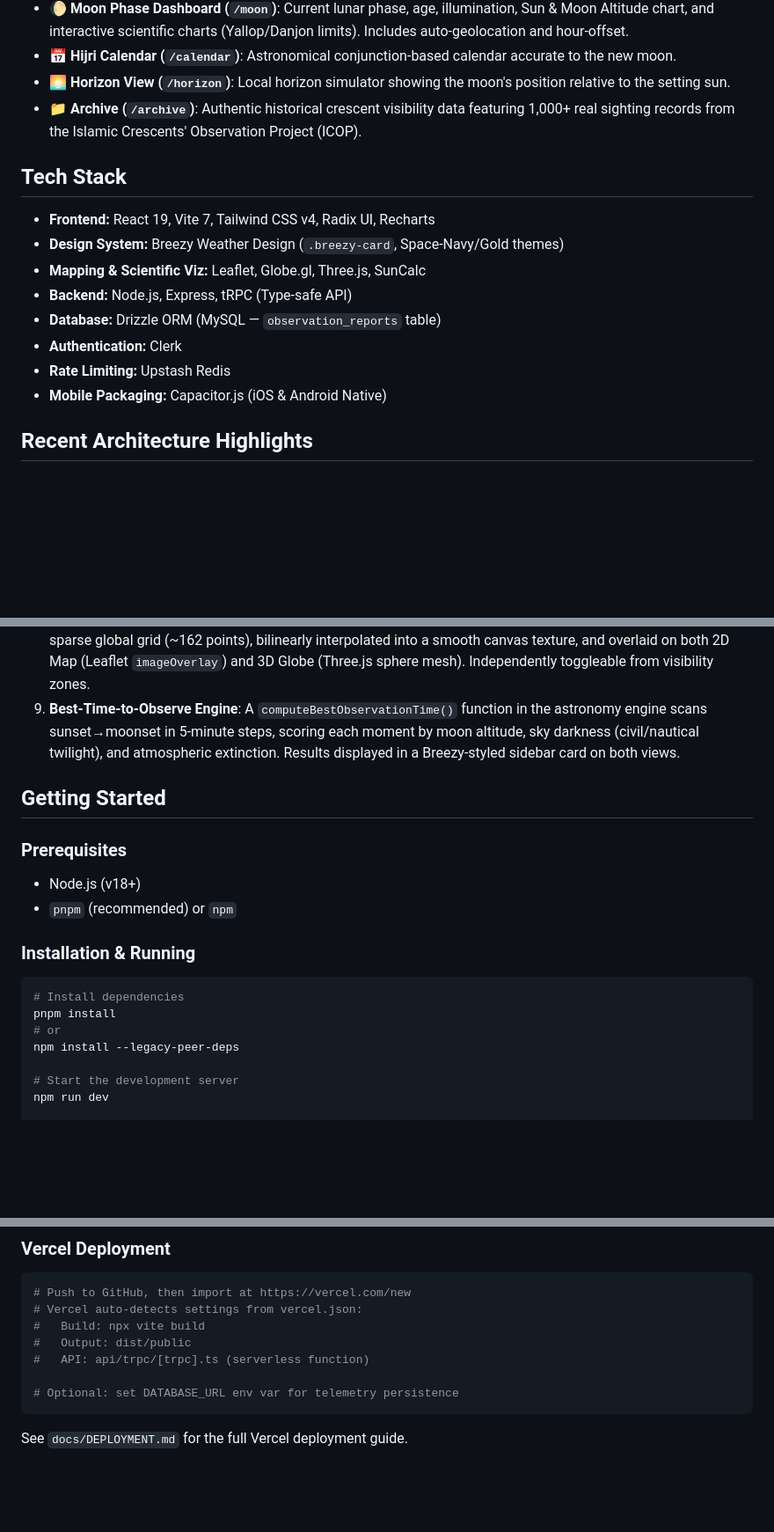
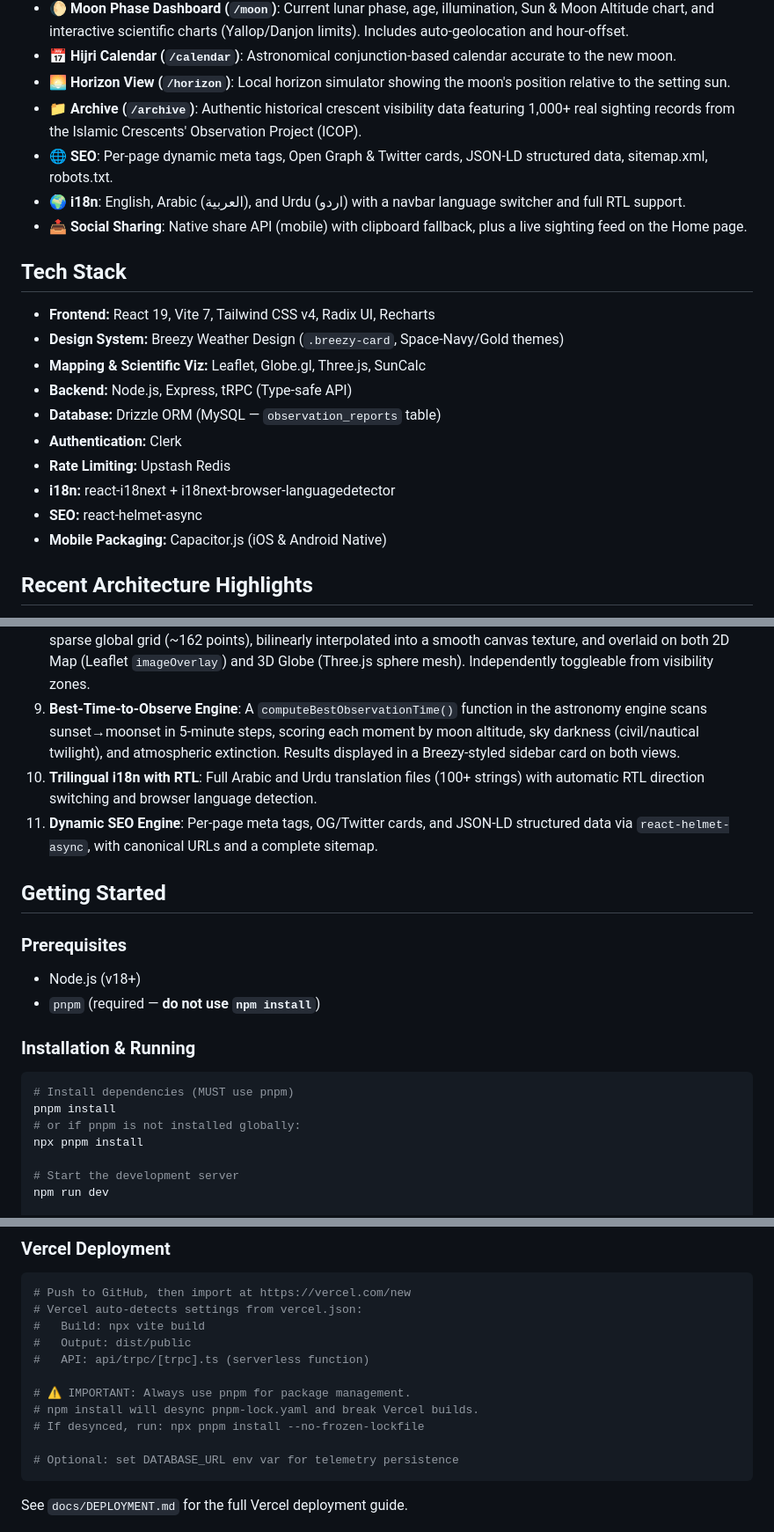
Before and after one commit to rayan-azhari/hilal-vision-rebuild, a Markdown page: README.md, 3 parts joined by grey strips. Shown at 88% size. GitHub-like rendering; blank space fills up the shorter version.

Commit message:
docs: update README with Phase 3 features, add Designer.md

````diff
--- a/README.md
+++ b/README.md
@@ -14,6 +14,9 @@ A precision astronomical platform for predicting and visualizing Islamic crescen
 - **📅 Hijri Calendar (`/calendar`)**: Astronomical conjunction-based calendar accurate to the new moon.
 - **🌅 Horizon View (`/horizon`)**: Local horizon simulator showing the moon's position relative to the setting sun.
 - **📁 Archive (`/archive`)**: Authentic historical crescent visibility data featuring 1,000+ real sighting records from the Islamic Crescents' Observation Project (ICOP).
+- **🌐 SEO**: Per-page dynamic meta tags, Open Graph & Twitter cards, JSON-LD structured data, sitemap.xml, robots.txt.
+- **🌍 i18n**: English, Arabic (العربية), and Urdu (اردو) with a navbar language switcher and full RTL support.
+- **📤 Social Sharing**: Native share API (mobile) with clipboard fallback, plus a live sighting feed on the Home page.
 
 ## Tech Stack
 
@@ -24,6 +27,8 @@ A precision astronomical platform for predicting and visualizing Islamic crescen
 - **Database:** Drizzle ORM (MySQL — `observation_reports` table)
 - **Authentication:** Clerk
 - **Rate Limiting:** Upstash Redis
+- **i18n:** react-i18next + i18next-browser-languagedetector
+- **SEO:** react-helmet-async
 - **Mobile Packaging:** Capacitor.js (iOS & Android Native)
 
 ## Recent Architecture Highlights
@@ -37,21 +42,23 @@ A precision astronomical platform for predicting and visualizing Islamic crescen
 7. **Production Upstash Protection**: Hardened TRPC mutation endpoints utilizing Upstash Redis sliding window token bucket rate-limiting.
 8. **Open-Meteo Cloud Cover Overlay**: Real-time cloud cover data fetched from Open-Meteo's forecast API for a sparse global grid (~162 points), bilinearly interpolated into a smooth canvas texture, and overlaid on both 2D Map (Leaflet `imageOverlay`) and 3D Globe (Three.js sphere mesh). Independently toggleable from visibility zones.
 9. **Best-Time-to-Observe Engine**: A `computeBestObservationTime()` function in the astronomy engine scans sunset→moonset in 5-minute steps, scoring each moment by moon altitude, sky darkness (civil/nautical twilight), and atmospheric extinction. Results displayed in a Breezy-styled sidebar card on both views.
+10. **Trilingual i18n with RTL**: Full Arabic and Urdu translation files (100+ strings) with automatic RTL direction switching and browser language detection.
+11. **Dynamic SEO Engine**: Per-page meta tags, OG/Twitter cards, and JSON-LD structured data via `react-helmet-async`, with canonical URLs and a complete sitemap.
 
 ## Getting Started
 
 ### Prerequisites
 
 - Node.js (v18+)
-- `pnpm` (recommended) or `npm`
+- `pnpm` (required — **do not use `npm install`**)
 
 ### Installation & Running
 
 ```bash
-# Install dependencies
+# Install dependencies (MUST use pnpm)
 pnpm install
-# or
-npm install --legacy-peer-deps
+# or if pnpm is not installed globally:
+npx pnpm install
 
 # Start the development server
 npm run dev
@@ -71,6 +78,10 @@ npm run build && npm run start
 #   Build: npx vite build
 #   Output: dist/public
 #   API: api/trpc/[trpc].ts (serverless function)
+
+# ⚠️ IMPORTANT: Always use pnpm for package management.
+# npm install will desync pnpm-lock.yaml and break Vercel builds.
+# If desynced, run: npx pnpm install --no-frozen-lockfile
 
 # Optional: set DATABASE_URL env var for telemetry persistence
 ```
````
Also changed, not shown: docs/Designer.md (added, +176 -0 lines).
